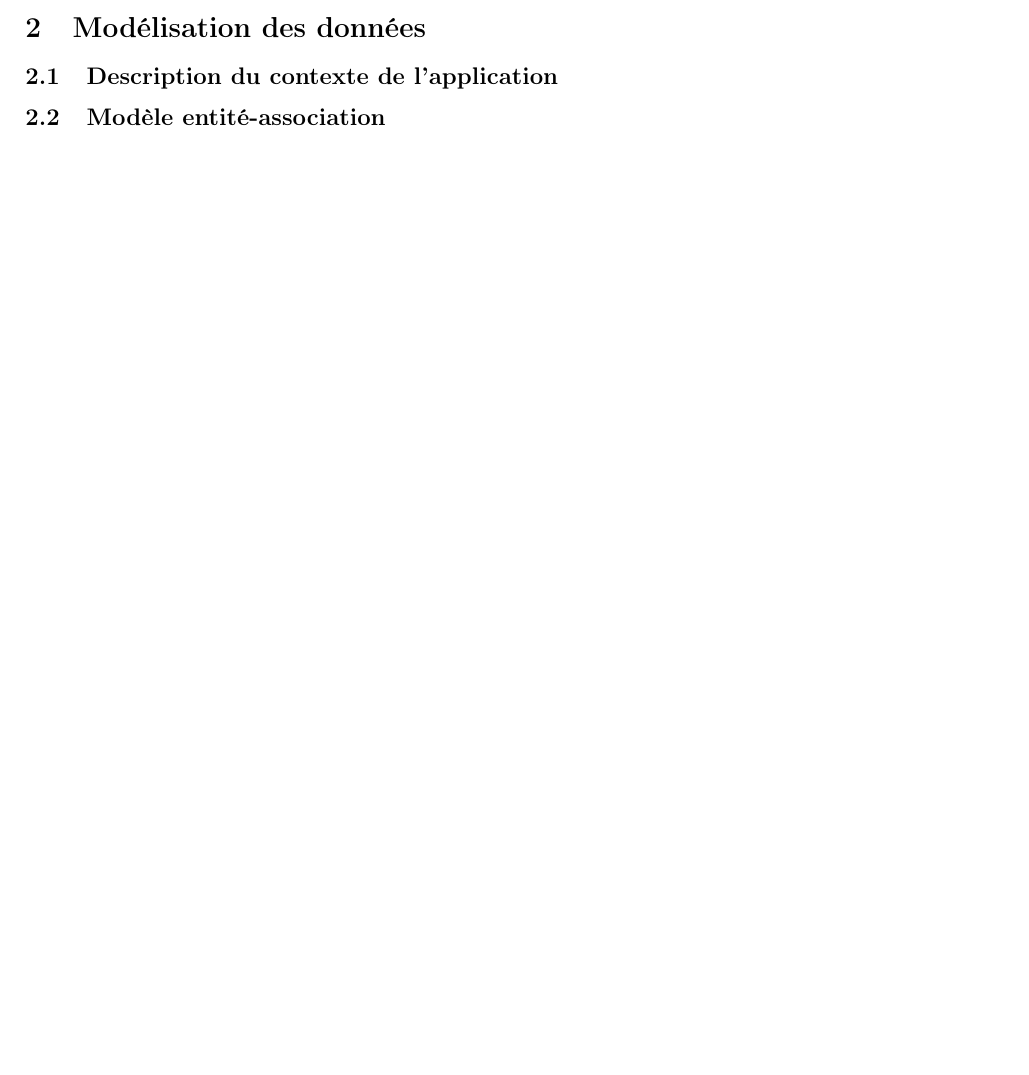
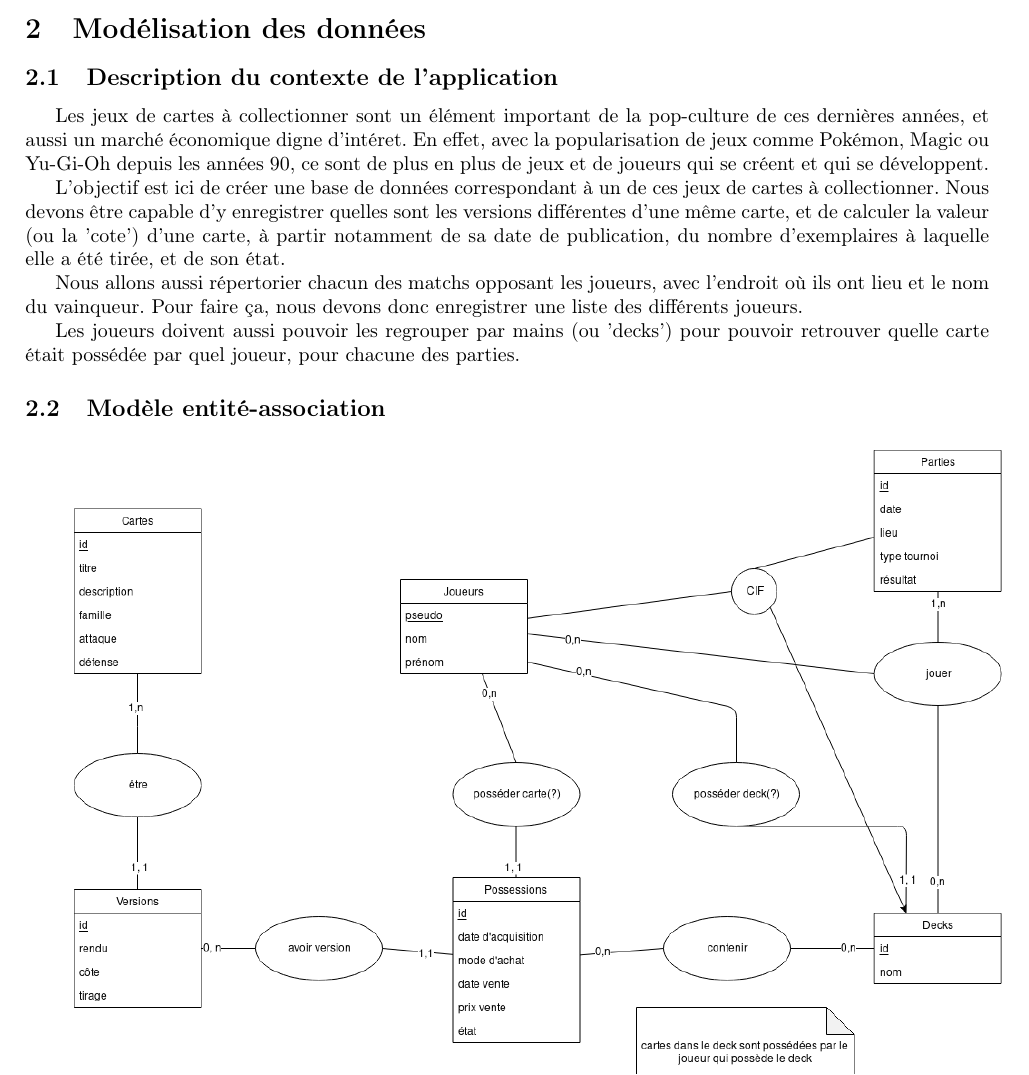
Before and after one commit to Maelleto-do/Database-monitor, a LaTeX document (doc/Rapport.tex): part of page 1 of 2 before the commit and part of page 1 of 3 after it, cut so that both start at the same text, the shorter picture padded with empty space. Compiled offline with pdfLaTeX.

Commit message:
intro et entité-assos

```diff
--- a/doc/Rapport.tex
+++ b/doc/Rapport.tex
@@ -45,4 +45,13 @@ Système de gestion de Base de Donnée \hfill Nov. 2019\\
 
 \section{Modélisation des données}
 \subsection{Description du contexte de l'application}
+
+Les jeux de cartes à collectionner sont un élément important de la pop-culture de ces dernières années, et aussi un marché économique digne d'intéret. En effet, avec la popularisation de jeux comme Pokémon, Magic ou Yu-Gi-Oh depuis les années 90, ce sont de plus en plus de jeux et de joueurs qui se créent et qui se développent.
+
+L'objectif est ici de créer une base de données correspondant à un de ces jeux de cartes à collectionner. Nous devons être capable d'y enregistrer quelles sont les versions différentes d'une même carte, et de calculer la valeur (ou la 'cote') d'une carte, à partir notamment de sa date de publication, du nombre d'exemplaires à laquelle elle a été tirée, et de son état.
+
+Nous allons aussi répertorier chacun des matchs opposant les joueurs, avec l'endroit où ils ont lieu et le nom du vainqueur. Pour faire ça, nous devons donc enregistrer une liste des différents joueurs.
+
+Les joueurs doivent aussi pouvoir les regrouper par mains (ou 'decks') pour pouvoir retrouver quelle carte était possédée par quel joueur, pour chacune des parties.
+
 \subsection{Modèle entité-association}
```
Also changed, not shown: doc/Rapport.tex (3 more changed lines).
